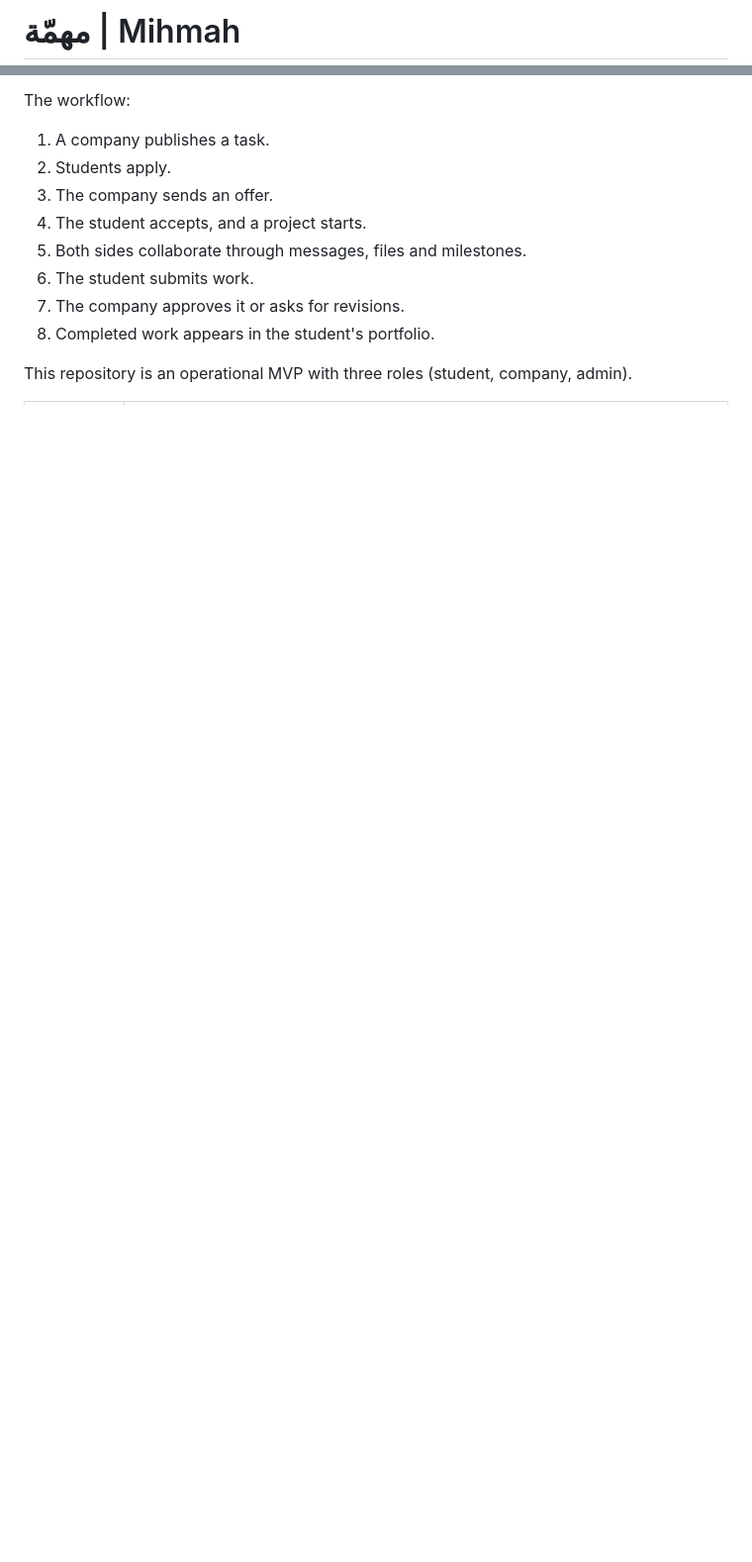
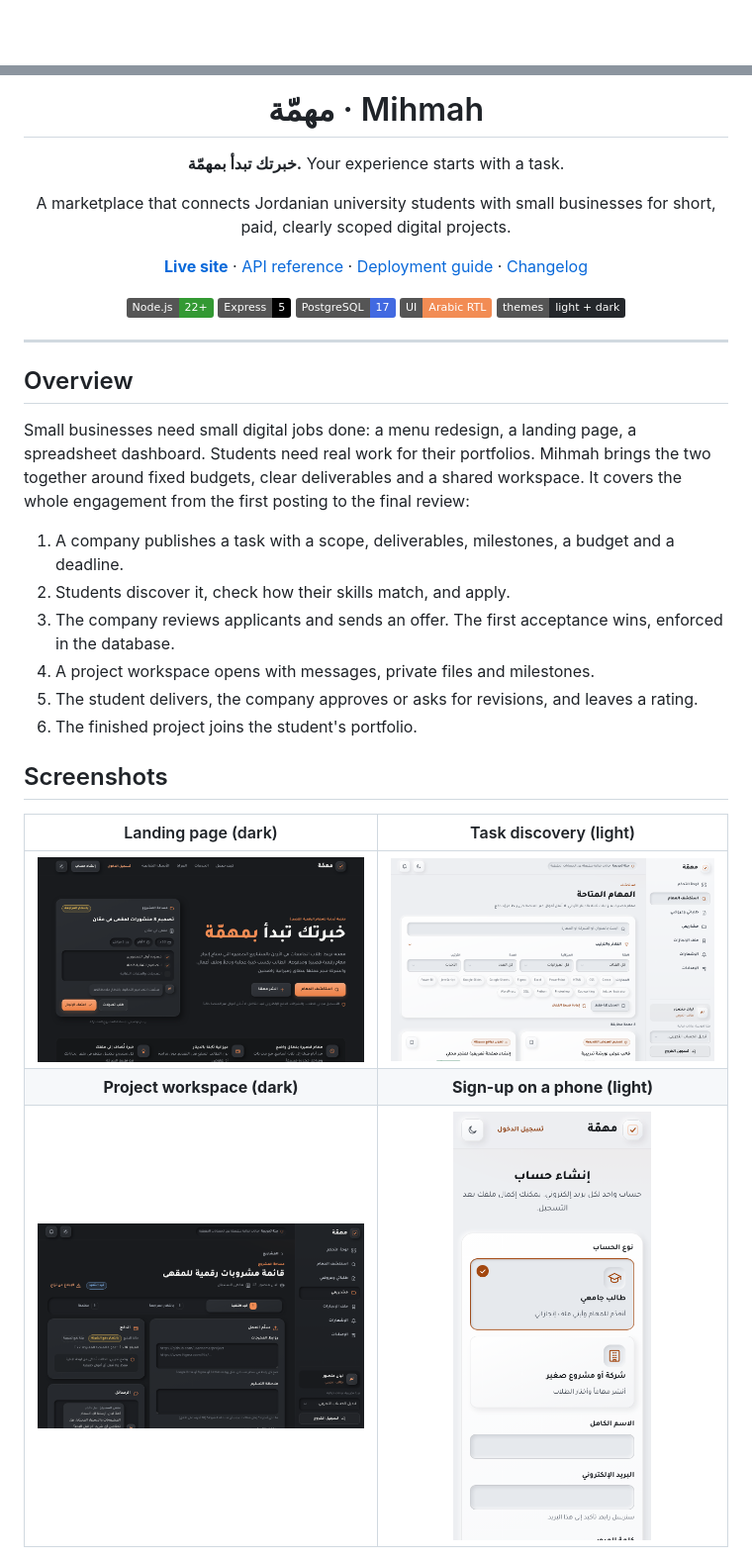
Before and after one commit to yousefammmar/mihmah, a Markdown page: README.md, 2 parts joined by grey strips. Shown at 99% size. Drawn GitHub-style; pictures changed too: docs/screenshots/discover-light.png (added), docs/screenshots/landing-dark.png (added), docs/screenshots/signup-mobile-light.png (added); badges without logos; blank space fills up the shorter version.

```diff
--- a/README.md
+++ b/README.md
@@ -1,2 +1,2 @@
-# مهمّة | Mihmah
+<div align="center">
 
@@ -4,12 +4,38 @@
 
-The workflow:
-1. A company publishes a task.
-2. Students apply.
-3. The company sends an offer.
-4. The student accepts, and a project starts.
-5. Both sides collaborate through messages, files and milestones.
-6. The student submits work.
-7. The company approves it or asks for revisions.
-8. Completed work appears in the student's portfolio.
+# مهمّة · Mihmah
 
-This repository is an operational MVP with three roles (student, company, admin).
+**خبرتك تبدأ بمهمّة.** Your experience starts with a task.
+
+A marketplace that connects Jordanian university students with small businesses for short, paid, clearly scoped digital projects.
+
+[**Live site**](https://mihmah.onrender.com) · [API reference](docs/API.md) · [Deployment guide](docs/DEPLOY-FREE.md) · [Changelog](CHANGELOG.md)
+
+![Node.js 22+](https://img.shields.io/badge/Node.js-22%2B-339933?logo=node.js&logoColor=white)
+![Express 5](https://img.shields.io/badge/Express-5-000000?logo=express&logoColor=white)
+![PostgreSQL](https://img.shields.io/badge/PostgreSQL-17-4169E1?logo=postgresql&logoColor=white)
+![Arabic RTL](https://img.shields.io/badge/UI-Arabic%20RTL-F28C54)
+![Light and dark](https://img.shields.io/badge/themes-light%20%2B%20dark-24272B)
+
+</div>
+
+---
+
+## Overview
+
+Small businesses need small digital jobs done: a menu redesign, a landing page, a spreadsheet dashboard. Students need real work for their portfolios. Mihmah brings the two together around fixed budgets, clear deliverables and a shared workspace. It covers the whole engagement from the first posting to the final review:
+
+1. A company publishes a task with a scope, deliverables, milestones, a budget and a deadline.
+2. Students discover it, check how their skills match, and apply.
+3. The company reviews applicants and sends an offer. The first acceptance wins, enforced in the database.
+4. A project workspace opens with messages, private files and milestones.
+5. The student delivers, the company approves or asks for revisions, and leaves a rating.
+6. The finished project joins the student's portfolio.
+
+## Screenshots
+
+| Landing page (dark) | Task discovery (light) |
+| :---: | :---: |
+| <img src="docs/screenshots/landing-dark.png" alt="Landing page in dark mode" width="420"> | <img src="docs/screenshots/discover-light.png" alt="Task discovery with filters in light mode" width="420"> |
+| **Project workspace (dark)** | **Sign-up on a phone (light)** |
+| <img src="docs/screenshots/workspace-dark.png" alt="Project workspace with milestones, payment status and messages" width="420"> | <img src="docs/screenshots/signup-mobile-light.png" alt="Sign-up page on a phone in light mode" width="200"> |
+
```
Also changed, not shown: other parts of README.md (+143 -114 lines).
